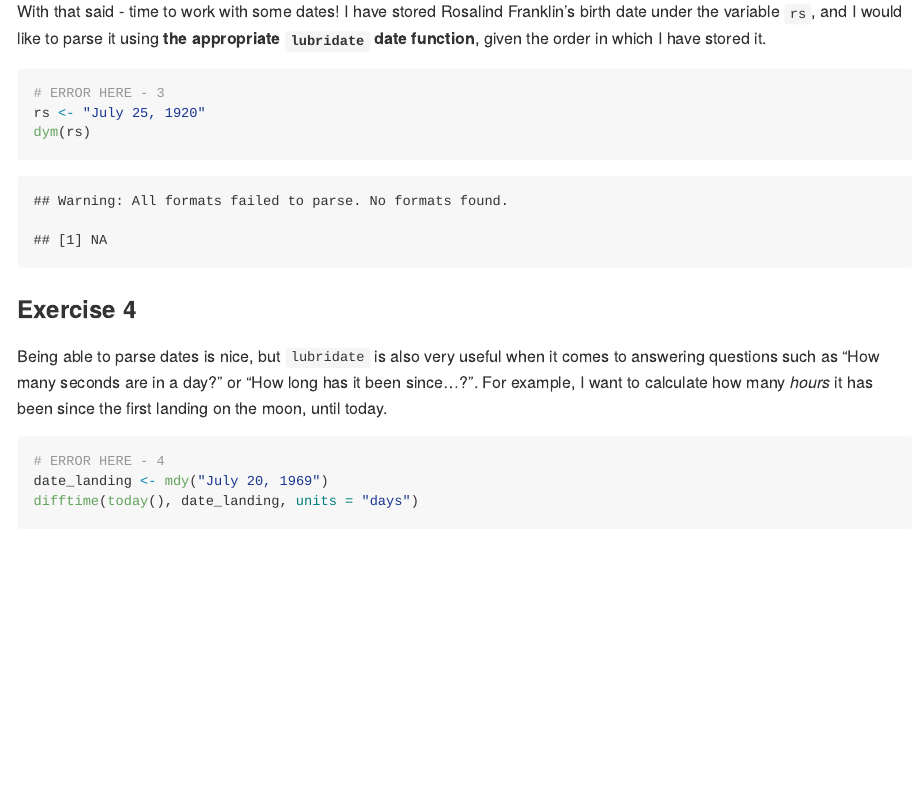
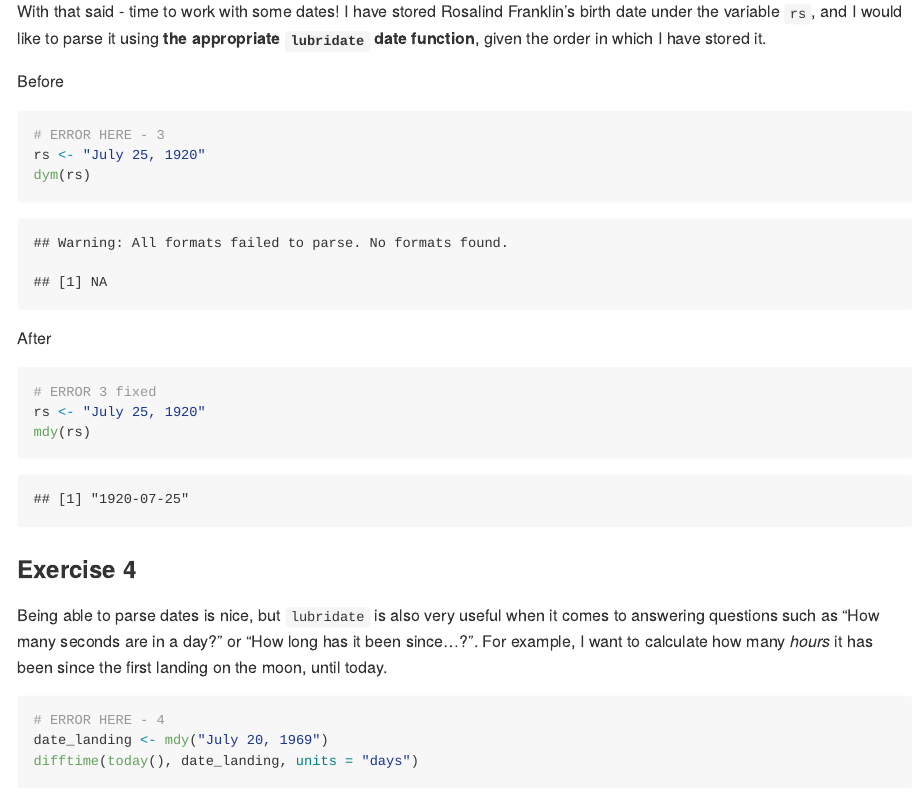
Before and after one commit to stat545ubc-2020/collaborative-helium, an R Markdown document (milestone3/TB3.Rmd): the page in a window 1100 px wide, from 4650 px down. Rendered offline with R 4.5, knitr and Pandoc, with nearby package versions; some code elsewhere in the file could not run offline; long lines of code are wrapped.

Commit message:
Error in question 3 fixed

````diff
--- a/milestone3/TB3.Rmd
+++ b/milestone3/TB3.Rmd
@@ -106,10 +106,19 @@ ggplot(penguins, aes(x = flipper_length_mm, y = body_mass_g)) +
 
 With that said - time to work with some dates! I have stored Rosalind Franklin's birth date under the variable `rs`, and I would like to parse it using **the appropriate `lubridate` date function**, given the order in which I have stored it.
 
+Before
+
 ```{r 3.1-error3}
 # ERROR HERE - 3
 rs <- "July 25, 1920"
 dym(rs)
+```
+
+After
+```{r 3.1-error3}
+# ERROR 3 fixed
+rs <- "July 25, 1920"
+mdy(rs)
 ```
 
 ### Exercise 4
````
